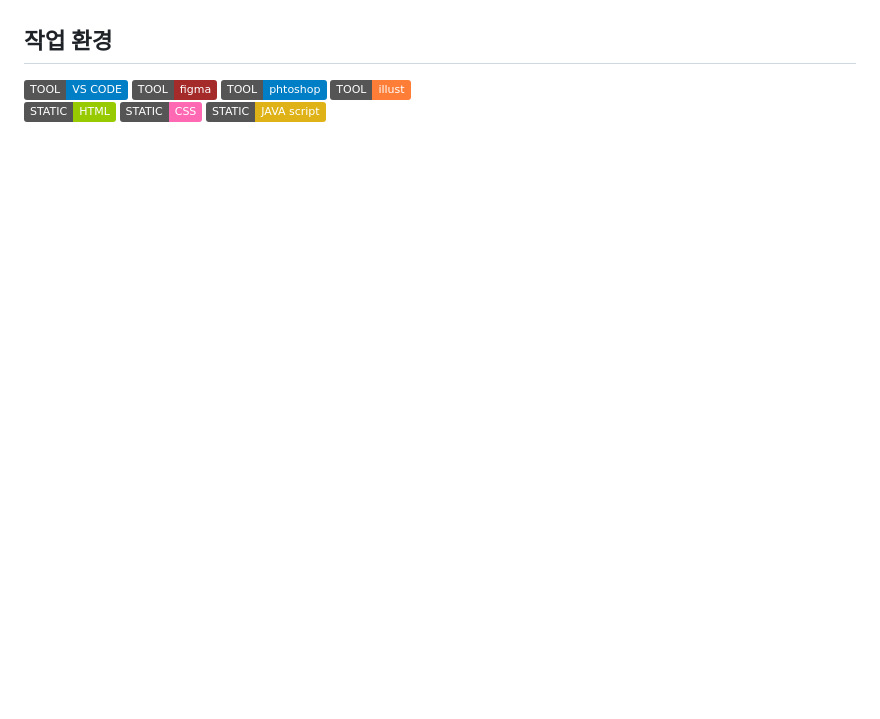
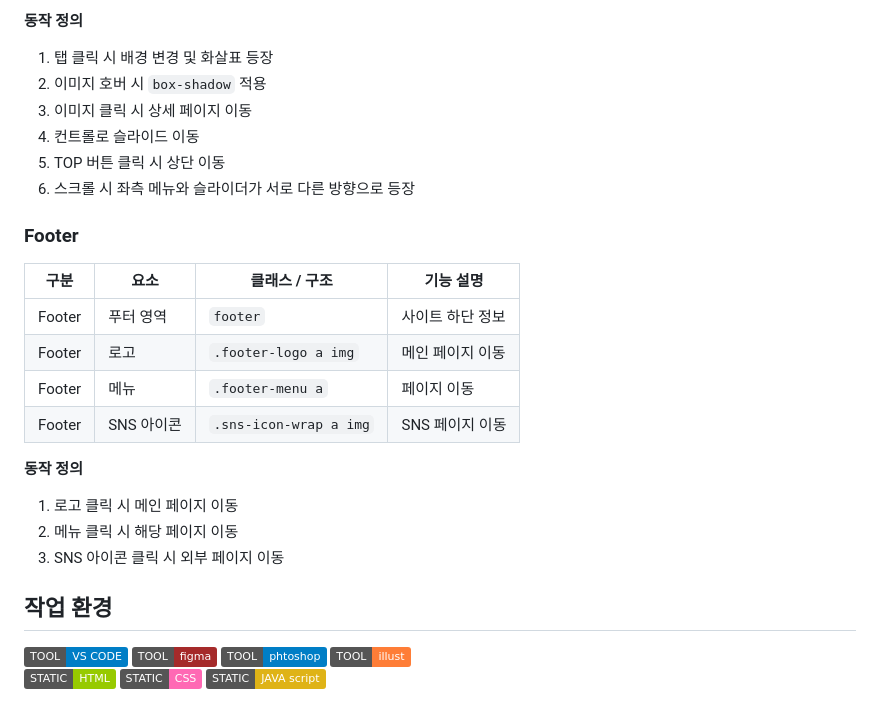
Before and after one commit to cookieo3o/national-park, a Markdown page: README.md, the part around one of its changes. Drawn GitHub-style; badges without logos; blank space fills up the shorter version.

```diff
--- a/README.md
+++ b/README.md
@@ -70,3 +124,27 @@
+**동작 정의**
+1. 탭 클릭 시 배경 변경 및 화살표 등장
+2. 이미지 호버 시 `box-shadow` 적용
+3. 이미지 클릭 시 상세 페이지 이동
+4. 컨트롤로 슬라이드 이동
+5. TOP 버튼 클릭 시 상단 이동
+6. 스크롤 시 좌측 메뉴와 슬라이더가 서로 다른 방향으로 등장
+
+
+### Footer
+
+| 구분 | 요소 | 클래스 / 구조 | 기능 설명 |
+|----|----|----|----|
+| Footer | 푸터 영역 | `footer` | 사이트 하단 정보 |
+| Footer | 로고 | `.footer-logo a img` | 메인 페이지 이동 |
+| Footer | 메뉴 | `.footer-menu a` | 페이지 이동 |
+| Footer | SNS 아이콘 | `.sns-icon-wrap a img` | SNS 페이지 이동 |
+
+**동작 정의**
+1. 로고 클릭 시 메인 페이지 이동
+2. 메뉴 클릭 시 해당 페이지 이동
+3. SNS 아이콘 클릭 시 외부 페이지 이동
+
+
 ## 작업 환경
 ![TOOL](https://img.shields.io/badge/TOOL-VS_CODE-blue) ![TOOL](https://img.shields.io/badge/TOOL-figma-brown) ![TOOL](https://img.shields.io/badge/TOOL-phtoshop-blue) ![TOOL](https://img.shields.io/badge/TOOL-illust-orange) <br>
 ![STATIC](https://img.shields.io/badge/STATIC-HTML-green) ![STATIC](https://img.shields.io/badge/STATIC-CSS-hotpink) ![STATIC](https://img.shields.io/badge/STATIC-JAVA_script-yellow)
```
Also changed, not shown: other parts of README.md (+55 -1 lines).
